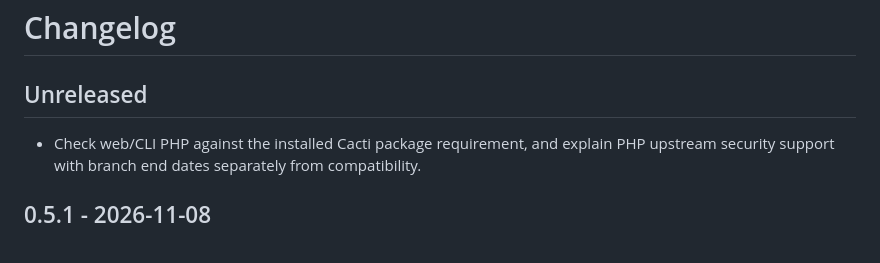
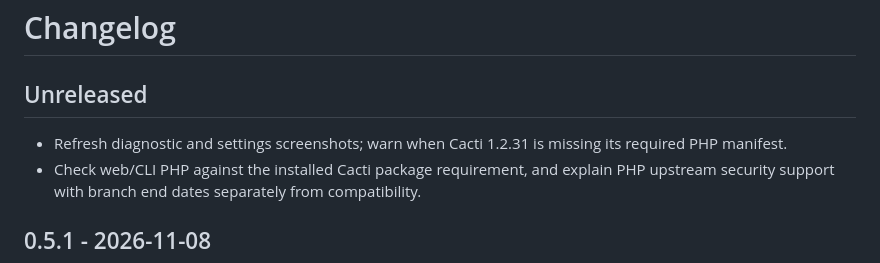
Before and after one commit to somethingwithproof/plugin_doctor, a Markdown page: CHANGELOG.md, the part around the change. Rendered like a GitHub page.

```diff
--- a/CHANGELOG.md
+++ b/CHANGELOG.md
@@ -2,6 +2,7 @@
 
 ## Unreleased
 
+- Refresh diagnostic and settings screenshots; warn when Cacti 1.2.31 is missing its required PHP manifest.
 - Check web/CLI PHP against the installed Cacti package requirement, and explain PHP upstream security support with branch end dates separately from compatibility.
 
 ## 0.5.1 - 2026-11-08
```
Also changed, not shown: README.md (+5 -2 lines), docs/screenshots/diagnostics.png, 2 other files.
